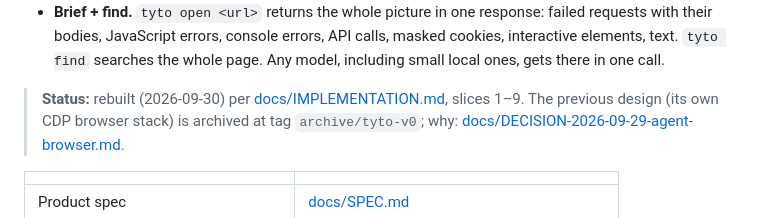
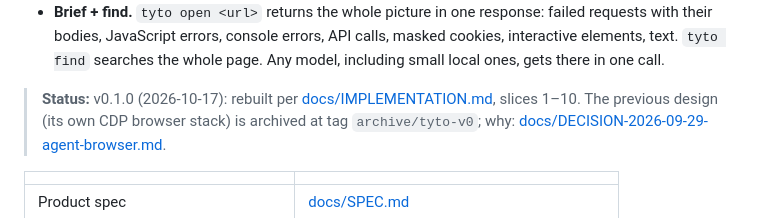
Before and after one commit to YOLOVibeCode/tyto, a Markdown page: README.md, the part around the change. GitHub-like rendering.

Commit message:
Mark the README status as v0.1.0, slices 1–10.
Co-Authored-By: Claude Opus 5.5 <noreply@anthropic.com>
Claude-Session: https://claude.ai/code/session_01Mfg5sVRZPUkCdskQDv2FYk

```diff
--- a/README.md
+++ b/README.md
@@ -13,7 +13,7 @@ two things it doesn't do:
   bodies, JavaScript errors, console errors, API calls, masked cookies, interactive elements, text. `tyto find`
   searches the whole page. Any model, including small local ones, gets there in one call.
 
-> **Status:** rebuilt (2026-09-30) per [docs/IMPLEMENTATION.md](./docs/IMPLEMENTATION.md), slices 1–9. The previous
+> **Status:** v0.1.0 (2026-10-17): rebuilt per [docs/IMPLEMENTATION.md](./docs/IMPLEMENTATION.md), slices 1–10. The previous
 > design (its own CDP browser stack) is archived at tag `archive/tyto-v0`; why:
 > [docs/DECISION-2026-09-29-agent-browser.md](./docs/DECISION-2026-09-29-agent-browser.md).
 
```
